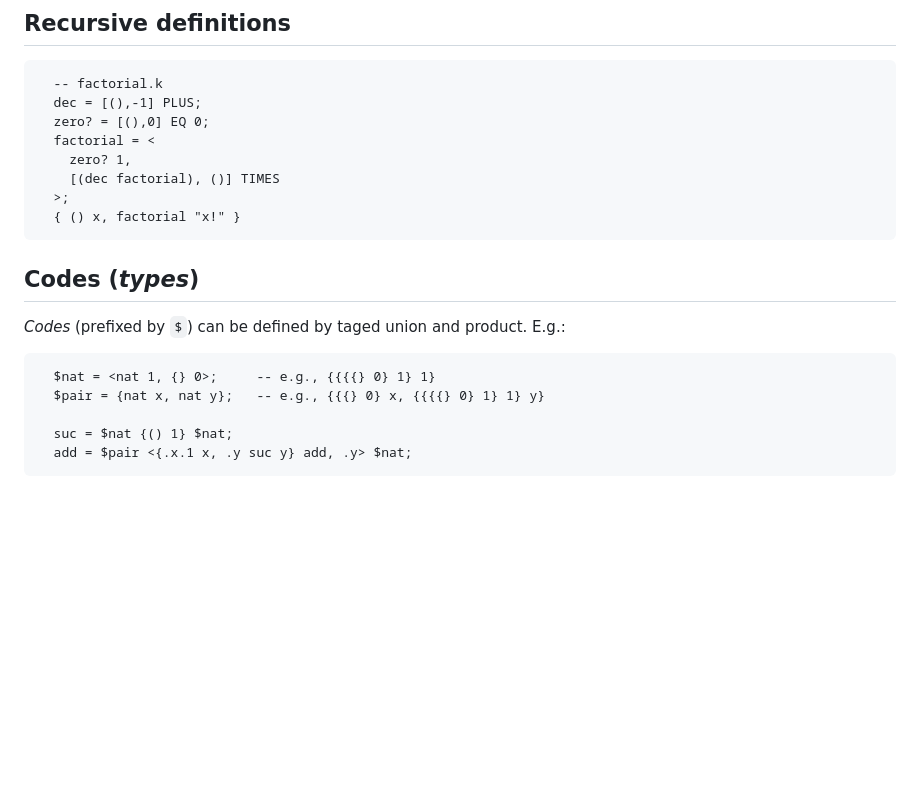
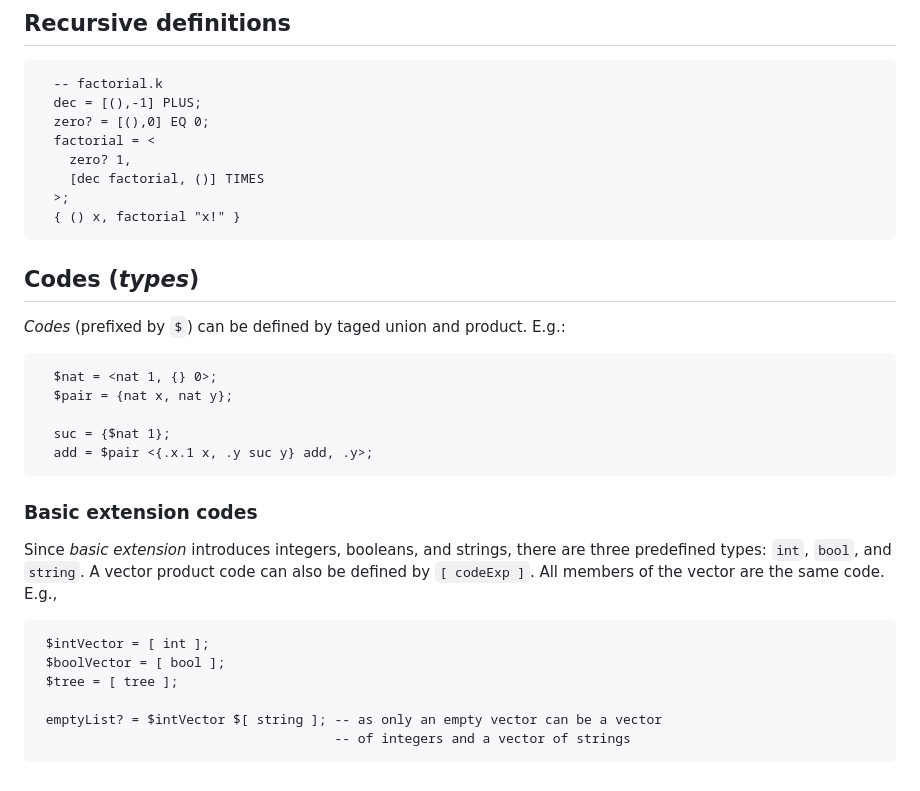
Before and after one commit to fraczak/k, a Markdown page: INTRO.md, the part around the change. Rendered like a GitHub page; blank space fills up the shorter version.

```diff
--- a/INTRO.md
+++ b/INTRO.md
@@ -129,7 +129,7 @@ names are integers starting from zero. E.g., `{.toto "0", .titi "1",
       zero? = [(),0] EQ 0;
       factorial = <
         zero? 1,
-        [(dec factorial), ()] TIMES
+        [dec factorial, ()] TIMES
       >;
       { () x, factorial "x!" }
 
@@ -137,8 +137,21 @@ names are integers starting from zero. E.g., `{.toto "0", .titi "1",
 
 _Codes_ (prefixed by `$`) can be defined by taged union and product. E.g.:
 
-      $nat = <nat 1, {} 0>;     -- e.g., {{{{} 0} 1} 1}
-      $pair = {nat x, nat y};   -- e.g., {{{} 0} x, {{{{} 0} 1} 1} y}
+      $nat = <nat 1, {} 0>;
+      $pair = {nat x, nat y};
 
-      suc = $nat {() 1} $nat;
-      add = $pair <{.x.1 x, .y suc y} add, .y> $nat;
+      suc = {$nat 1};
+      add = $pair <{.x.1 x, .y suc y} add, .y>;
+
+### Basic extension codes
+
+Since _basic extension_ introduces integers, booleans, and strings, there are three
+predefined types: `int`, `bool`, and `string`. A vector product code can also be defined
+by `[ codeExp ]`.  All members of the vector are the same code. E.g.,
+
+     $intVector = [ int ];
+     $boolVector = [ bool ];
+     $tree = [ tree ];
+
+     emptyList? = $intVector $[ string ]; -- as only an empty vector can be a vector
+                                          -- of integers and a vector of strings
```
